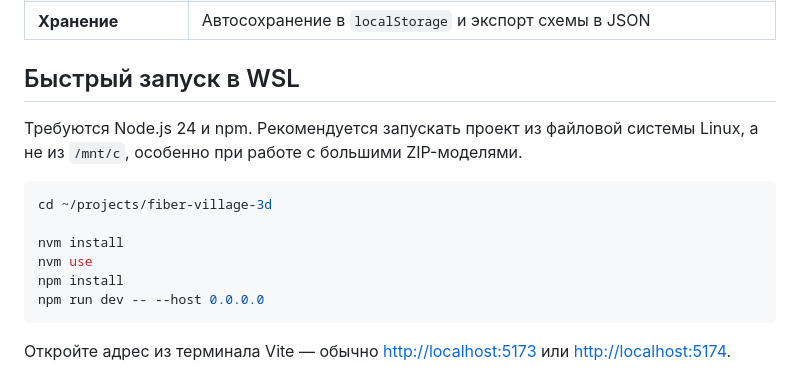
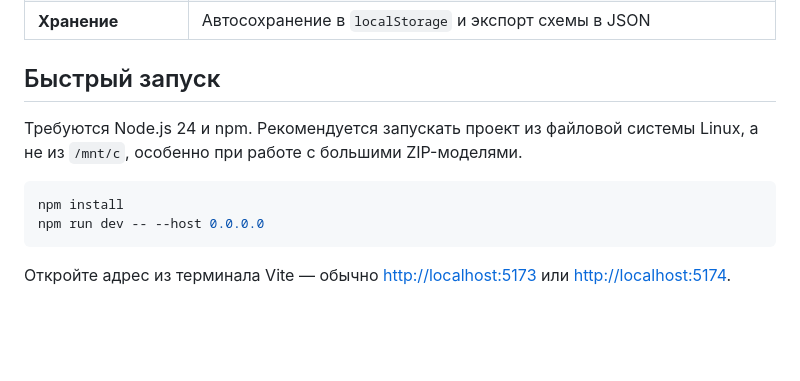
Before and after one commit to winux125/Fiber3D, a Markdown page: README.md, the part around the change. GitHub-like rendering; blank space fills up the shorter version.

Commit message:
readme upd

````diff
--- a/README.md
+++ b/README.md
@@ -45,16 +45,12 @@ FiberPlan 3D помогает проектировать подключение
 | **Синхронизация** | Перемещение и масштаб карты следуют за 3D; карта также управляет 3D-камерой |
 | **Хранение** | Автосохранение в `localStorage` и экспорт схемы в JSON |
 
-## Быстрый запуск в WSL
+## Быстрый запуск
 
 Требуются Node.js 24 и npm. Рекомендуется запускать проект из файловой системы
 Linux, а не из `/mnt/c`, особенно при работе с большими ZIP-моделями.
 
 ```bash
-cd ~/projects/fiber-village-3d
-
-nvm install
-nvm use
 npm install
 npm run dev -- --host 0.0.0.0
 ```
````
